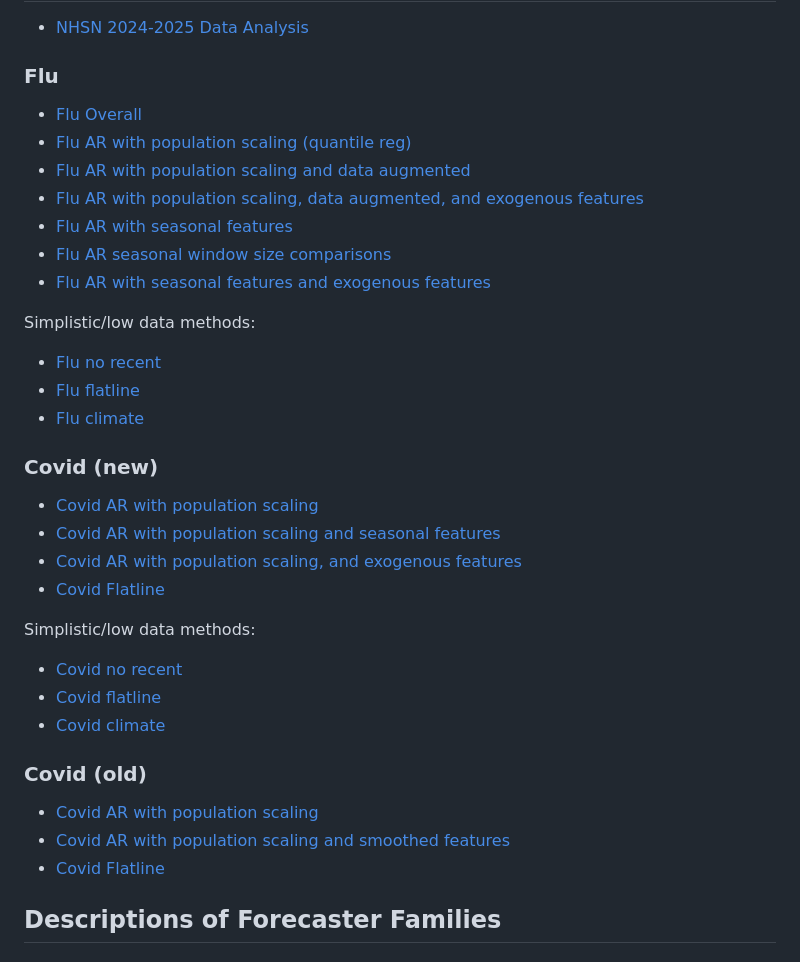
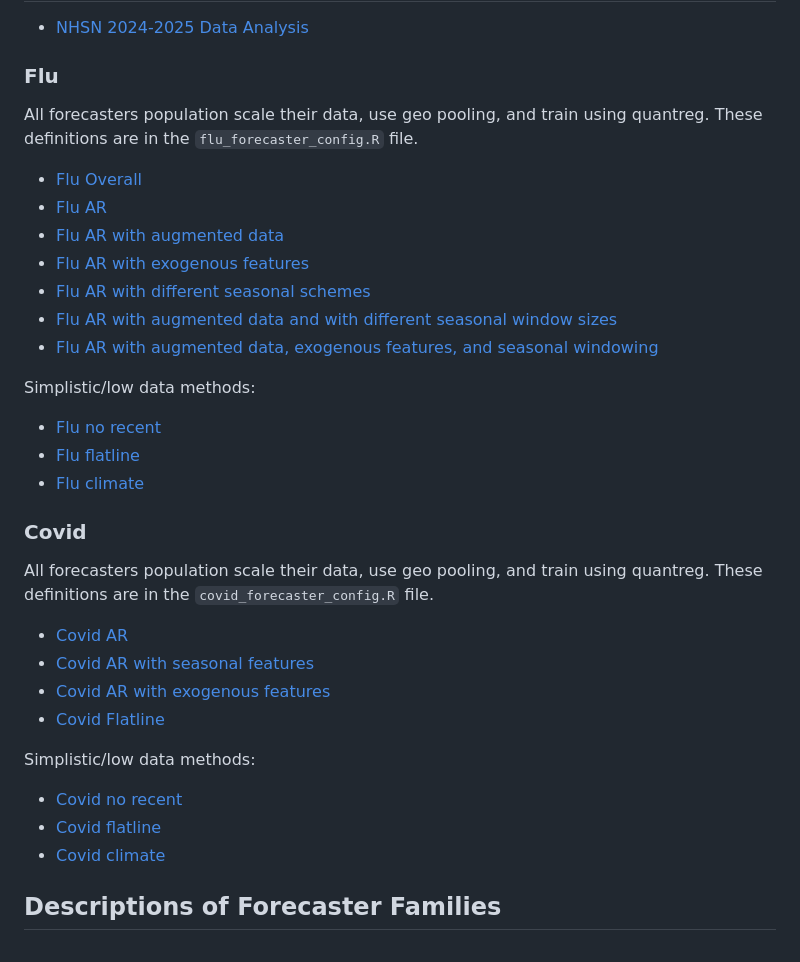
Before and after one commit to cmu-delphi/exploration-tooling, a Markdown page: reports/template.md, the part around the change. GitHub-like rendering.

Commit message:
doc: update template

```diff
--- a/reports/template.md
+++ b/reports/template.md
@@ -14,13 +14,16 @@
 
 ### Flu
 
+All forecasters population scale their data, use geo pooling, and train using quantreg.
+These definitions are in the `flu_forecaster_config.R` file.
+
 - [Flu Overall](flu-overall-notebook.html)
-- [Flu AR with population scaling (quantile reg)](flu-notebook-scaled_pop_main.html)
-- [Flu AR with population scaling and data augmented](flu-notebook-scaled_pop_data_augmented.html)
-- [Flu AR with population scaling, data augmented, and exogenous features](flu-notebook-scaled_pop_exogenous.html)
-- [Flu AR with seasonal features](flu-notebook-scaled_pop_season.html)
-- [Flu AR seasonal window size comparisons](flu-notebook-season_window_sizes.html)
-- [Flu AR with seasonal features and exogenous features](flu-notebook-scaled_pop_season_exogenous.html)
+- [Flu AR](flu-notebook-scaled_pop_main.html)
+- [Flu AR with augmented data](flu-notebook-scaled_pop_data_augmented.html)
+- [Flu AR with exogenous features](flu-notebook-scaled_pop_exogenous.html)
+- [Flu AR with different seasonal schemes](flu-notebook-scaled_pop_season.html)
+- [Flu AR with augmented data and with different seasonal window sizes](flu-notebook-season_window_sizes.html)
+- [Flu AR with augmented data, exogenous features, and seasonal windowing](flu-notebook-scaled_pop_season_exogenous.html)
 
 Simplistic/low data methods:
 
@@ -28,11 +31,14 @@ Simplistic/low data methods:
 - [Flu flatline](flu-notebook-flatline.html)
 - [Flu climate](flu-notebook-climate_linear.html)
 
-### Covid (new)
+### Covid
 
-- [Covid AR with population scaling](covid-notebook-scaled_pop_main.html)
-- [Covid AR with population scaling and seasonal features](covid-notebook-scaled_pop_season.html)
-- [Covid AR with population scaling, and exogenous features](covid-notebook-scaled_pop_exogenous.html)
+All forecasters population scale their data, use geo pooling, and train using quantreg.
+These definitions are in the `covid_forecaster_config.R` file.
+
+- [Covid AR](covid-notebook-scaled_pop_main.html)
+- [Covid AR with seasonal features](covid-notebook-scaled_pop_season.html)
+- [Covid AR with exogenous features](covid-notebook-scaled_pop_exogenous.html)
 - [Covid Flatline](covid-notebook-flatline_forecaster.html)
 
 Simplistic/low data methods:
@@ -40,12 +46,6 @@ Simplistic/low data methods:
 - [Covid no recent](covid-notebook-no_recent_quant.html)
 - [Covid flatline](covid-notebook-flatline.html)
 - [Covid climate](covid-notebook-climate_linear.html)
-
-### Covid (old)
-
-- [Covid AR with population scaling](covid-notebook-1.html)
-- [Covid AR with population scaling and smoothed features](covid-notebook-2.html)
-- [Covid Flatline](covid-notebook-3.html)
 
 ## Descriptions of Forecaster Families
 
```
